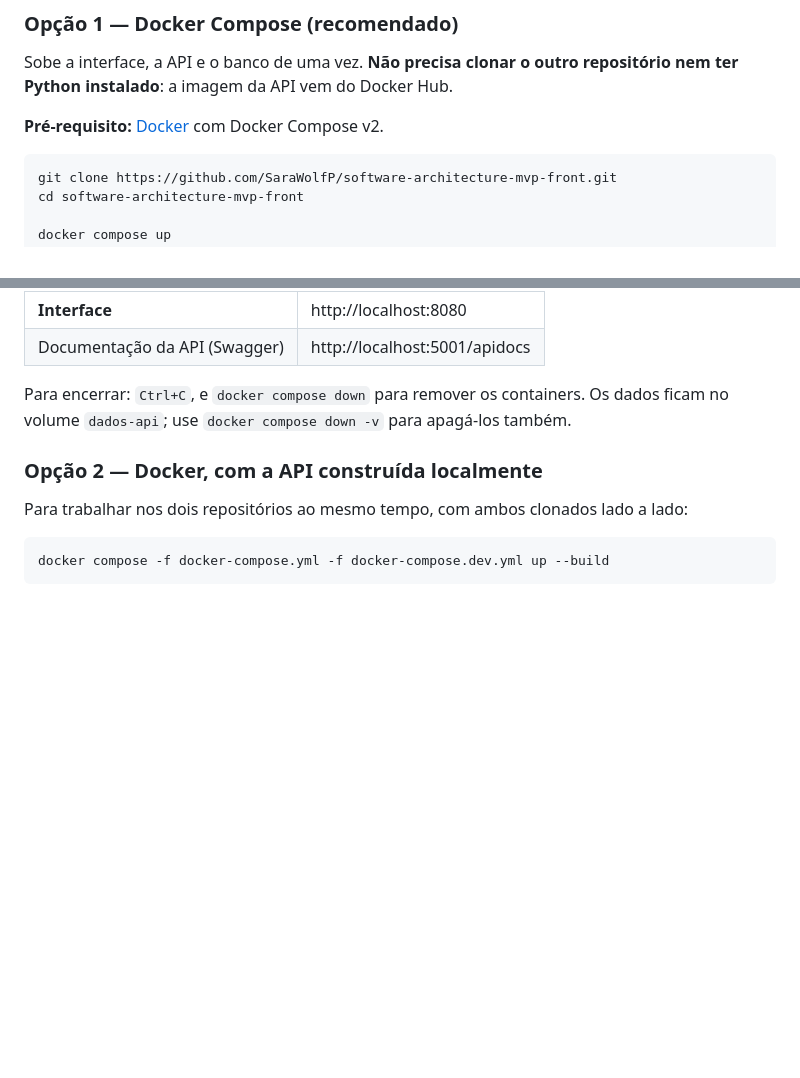
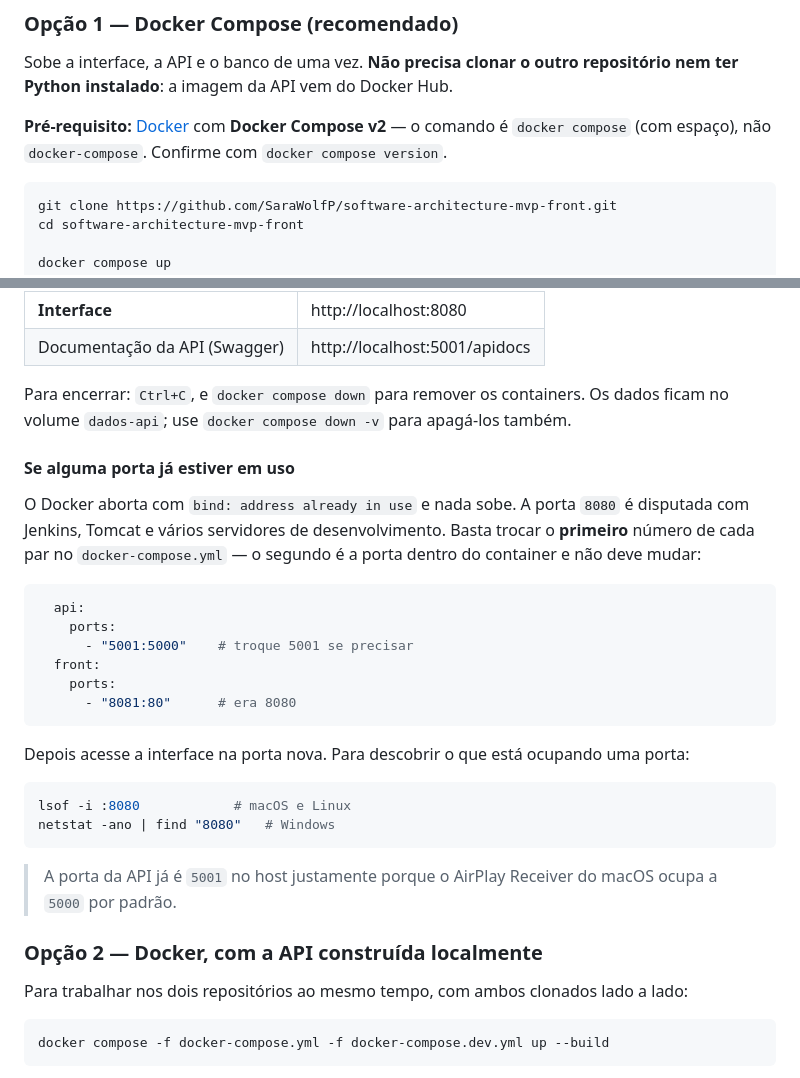
Before and after one commit to SaraWolfP/software-architecture-mvp-front, a Markdown page: README.md, 2 parts joined by grey strips. Rendered like a GitHub page; blank space fills up the shorter version.

Commit message:
docs: orienta sobre conflito de portas e exige Compose v2
A 8080 é disputada com Jenkins, Tomcat e outros servidores de
desenvolvimento; se estiver ocupada na máquina de quem avalia, o Docker
aborta com 'address already in use' e nada sobe. O README passa a
explicar como trocar, e deixa claro que só o primeiro número do par
muda.

Explicita também que o compose usa a sintaxe v2, sem 'version:', e
portanto exige 'docker compose' com espaço.

````diff
--- a/README.md
+++ b/README.md
@@ -170,7 +170,7 @@ Convenções adotadas: `kebab-case` para arquivos e classes CSS, `camelCase` par
 
 Sobe a interface, a API e o banco de uma vez. **Não precisa clonar o outro repositório nem ter Python instalado**: a imagem da API vem do Docker Hub.
 
-**Pré-requisito:** [Docker](https://docs.docker.com/get-docker/) com Docker Compose v2.
+**Pré-requisito:** [Docker](https://docs.docker.com/get-docker/) com **Docker Compose v2** — o comando é `docker compose` (com espaço), não `docker-compose`. Confirme com `docker compose version`.
 
 ```bash
 git clone https://github.com/SaraWolfP/software-architecture-mvp-front.git
@@ -187,6 +187,28 @@ Aguarde a API ficar saudável (o `front` só sobe depois) e acesse:
 | Documentação da API (Swagger) | http://localhost:5001/apidocs |
 
 Para encerrar: `Ctrl+C`, e `docker compose down` para remover os containers. Os dados ficam no volume `dados-api`; use `docker compose down -v` para apagá-los também.
+
+#### Se alguma porta já estiver em uso
+
+O Docker aborta com `bind: address already in use` e nada sobe. A porta `8080` é disputada com Jenkins, Tomcat e vários servidores de desenvolvimento. Basta trocar o **primeiro** número de cada par no `docker-compose.yml` — o segundo é a porta dentro do container e não deve mudar:
+
+```yaml
+  api:
+    ports:
+      - "5001:5000"    # troque 5001 se precisar
+  front:
+    ports:
+      - "8081:80"      # era 8080
+```
+
+Depois acesse a interface na porta nova. Para descobrir o que está ocupando uma porta:
+
+```bash
+lsof -i :8080            # macOS e Linux
+netstat -ano | find "8080"   # Windows
+```
+
+> A porta da API já é `5001` no host justamente porque o AirPlay Receiver do macOS ocupa a `5000` por padrão.
 
 ### Opção 2 — Docker, com a API construída localmente
 
````
